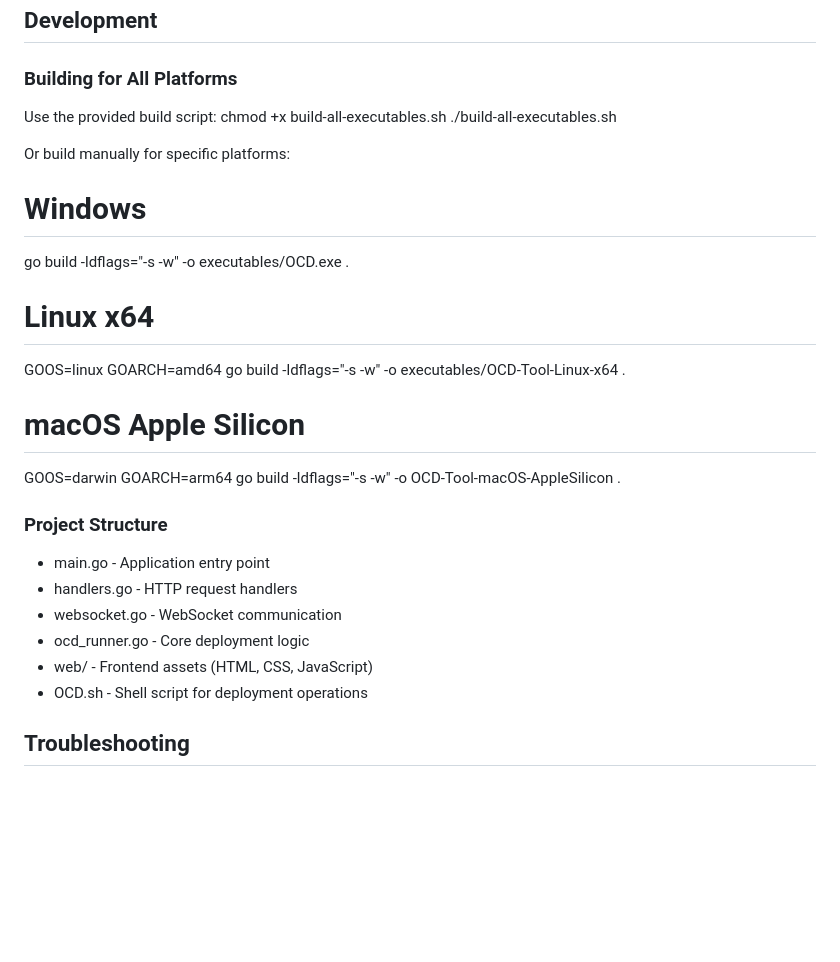
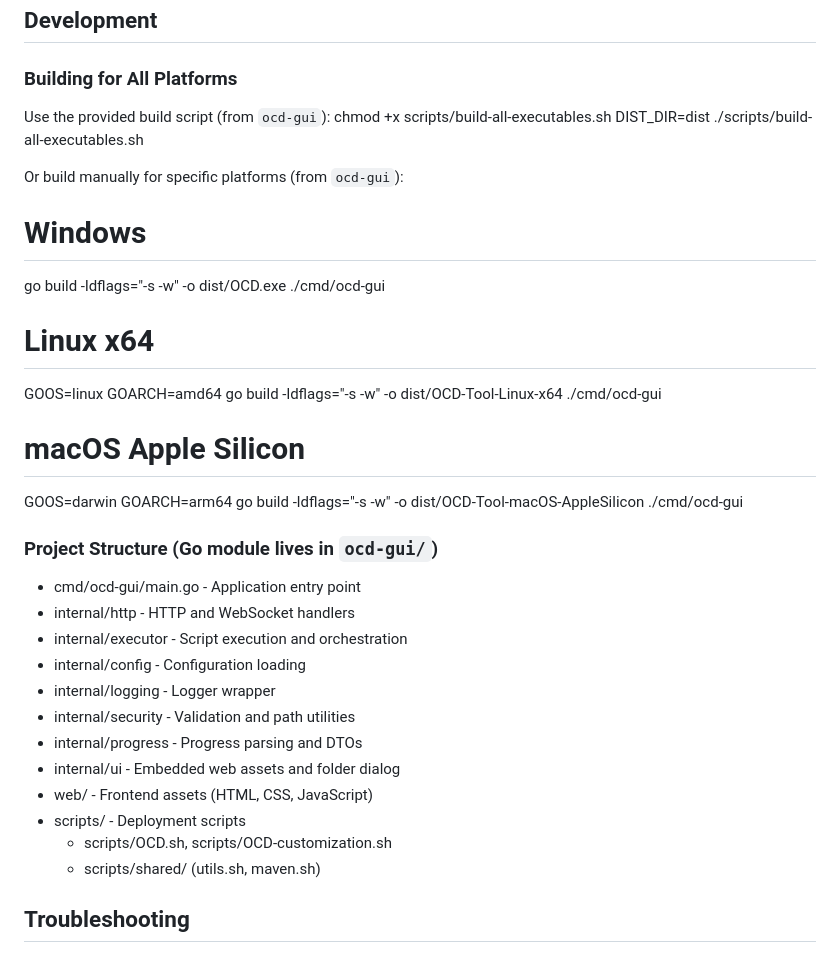
Before and after one commit to ShadeeNicola/OCD, a Markdown page: README.md, the part around one of its changes. GitHub-like rendering; blank space fills up the shorter version.

```diff
--- a/README.md
+++ b/README.md
@@ -86,28 +86,34 @@ Choose the appropriate version for your system:
 
 ### Building for All Platforms
 
-Use the provided build script:
-chmod +x build-all-executables.sh
-./build-all-executables.sh
+Use the provided build script (from `ocd-gui`):
+chmod +x scripts/build-all-executables.sh
+DIST_DIR=dist ./scripts/build-all-executables.sh
 
-Or build manually for specific platforms:
+Or build manually for specific platforms (from `ocd-gui`):
 # Windows
-go build -ldflags="-s -w" -o executables/OCD.exe .
+go build -ldflags="-s -w" -o dist/OCD.exe ./cmd/ocd-gui
 
 # Linux x64
-GOOS=linux GOARCH=amd64 go build -ldflags="-s -w" -o executables/OCD-Tool-Linux-x64 .
+GOOS=linux GOARCH=amd64 go build -ldflags="-s -w" -o dist/OCD-Tool-Linux-x64 ./cmd/ocd-gui
 
 # macOS Apple Silicon
-GOOS=darwin GOARCH=arm64 go build -ldflags="-s -w" -o OCD-Tool-macOS-AppleSilicon .
+GOOS=darwin GOARCH=arm64 go build -ldflags="-s -w" -o dist/OCD-Tool-macOS-AppleSilicon ./cmd/ocd-gui
 
-### Project Structure
+### Project Structure (Go module lives in `ocd-gui/`)
 
-- main.go - Application entry point
-- handlers.go - HTTP request handlers
-- websocket.go - WebSocket communication
-- ocd_runner.go - Core deployment logic
+- cmd/ocd-gui/main.go - Application entry point
+- internal/http - HTTP and WebSocket handlers
+- internal/executor - Script execution and orchestration
+- internal/config - Configuration loading
+- internal/logging - Logger wrapper
+- internal/security - Validation and path utilities
+- internal/progress - Progress parsing and DTOs
+- internal/ui - Embedded web assets and folder dialog
 - web/ - Frontend assets (HTML, CSS, JavaScript)
-- OCD.sh - Shell script for deployment operations
+- scripts/ - Deployment scripts
+  - scripts/OCD.sh, scripts/OCD-customization.sh
+  - scripts/shared/ (utils.sh, maven.sh)
 
 ## Troubleshooting
 
```
Also changed, not shown: other parts of README.md (+21 -21 lines).
